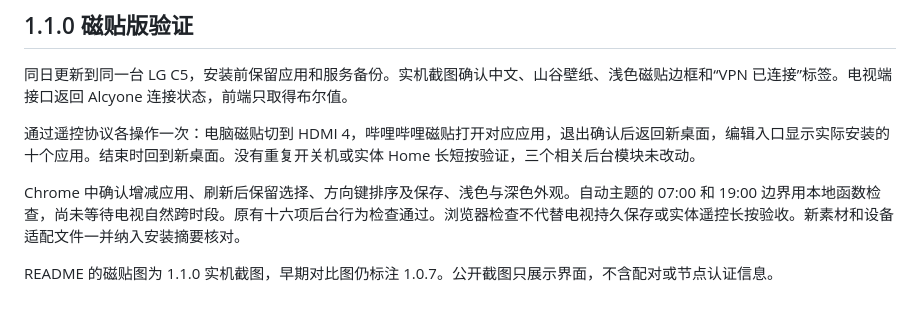
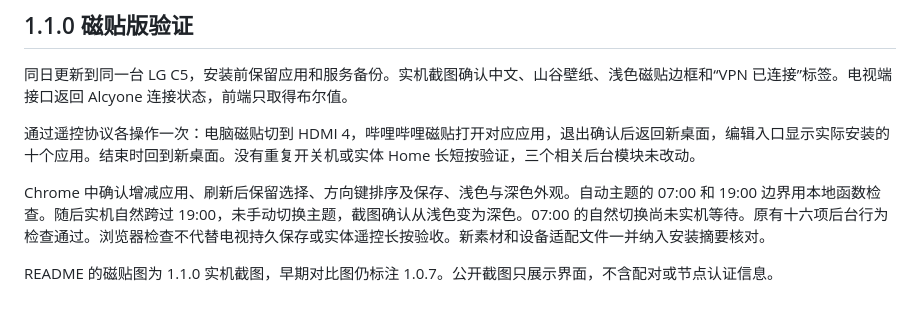
Before and after one commit to RealRayTan/clean-webos-launcher, a Markdown page: docs/verification.md, the part around the change. Drawn GitHub-style.

```diff
--- a/docs/verification.md
+++ b/docs/verification.md
@@ -58,6 +58,6 @@
 
 通过遥控协议各操作一次：电脑磁贴切到 HDMI 4，哔哩哔哩磁贴打开对应应用，退出确认后返回新桌面，编辑入口显示实际安装的十个应用。结束时回到新桌面。没有重复开关机或实体 Home 长短按验证，三个相关后台模块未改动。
 
-Chrome 中确认增减应用、刷新后保留选择、方向键排序及保存、浅色与深色外观。自动主题的 07:00 和 19:00 边界用本地函数检查，尚未等待电视自然跨时段。原有十六项后台行为检查通过。浏览器检查不代替电视持久保存或实体遥控长按验收。新素材和设备适配文件一并纳入安装摘要核对。
+Chrome 中确认增减应用、刷新后保留选择、方向键排序及保存、浅色与深色外观。自动主题的 07:00 和 19:00 边界用本地函数检查。随后实机自然跨过 19:00，未手动切换主题，截图确认从浅色变为深色。07:00 的自然切换尚未实机等待。原有十六项后台行为检查通过。浏览器检查不代替电视持久保存或实体遥控长按验收。新素材和设备适配文件一并纳入安装摘要核对。
 
 README 的磁贴图为 1.1.0 实机截图，早期对比图仍标注 1.0.7。公开截图只展示界面，不含配对或节点认证信息。
```
Also changed, not shown: README.md (+3 -1 lines), docs/images/tile-home-dark.png (added).
